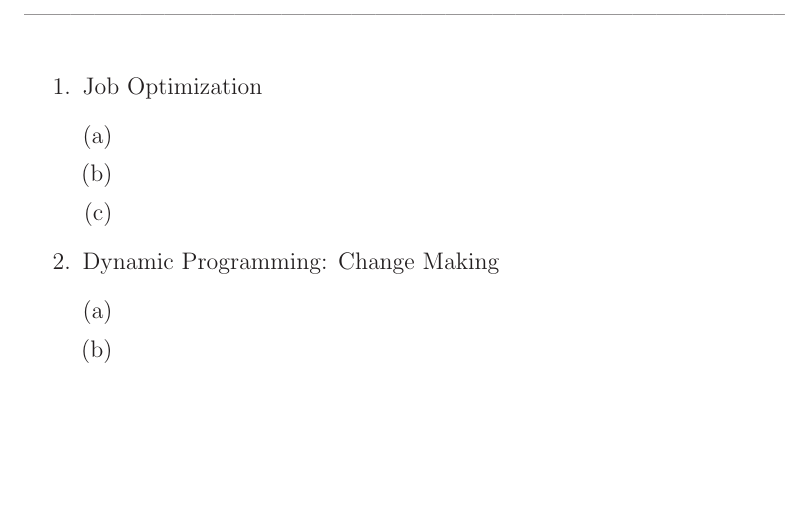
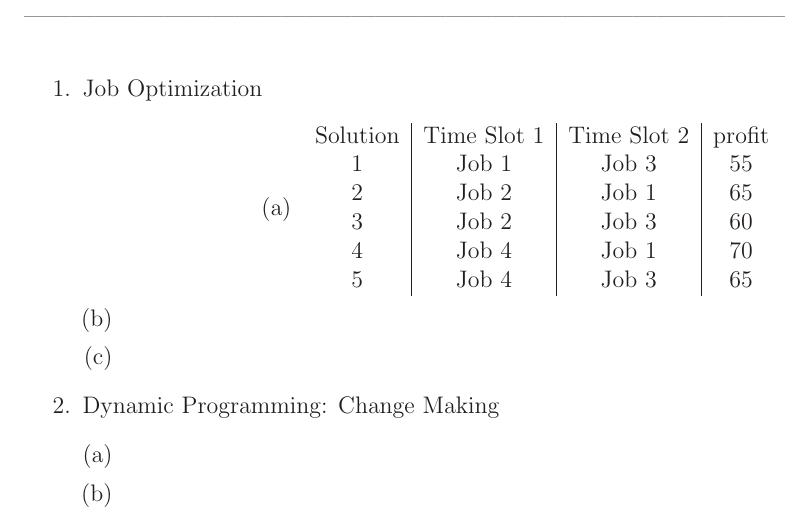
Before and after one commit to MitchGaines/CS2223, a LaTeX document (hwk3/hwk3.tex): part of the page, cut so that both start at the same text, the shorter picture padded with empty space. Compiled offline with LaTeX, dvips and Ghostscript.

Commit message:
table made for 1a

```diff
--- a/hwk3/hwk3.tex
+++ b/hwk3/hwk3.tex
@@ -47,6 +47,16 @@ Date: 4/19/2017\\ --------------------------------------------------------------
 \item Job Optimization
 	\begin {enumerate}[(a)]
 		\item
+			\begin{center}
+				\begin{tabular}{ c | c | c | c }
+					 Solution & Time Slot 1 & Time Slot 2 & profit \\
+									1 & Job 1 			& Job 3				& 55 \\
+									2 & Job 2 			& Job 1				& 65 \\
+									3 & Job 2 			& Job 3				& 60 \\
+									4 & Job 4				& Job 1				& 70 \\
+									5 & Job 4				& Job 3				& 65
+				\end{tabular}
+			\end{center}
 		\item
 		\item
 	\end {enumerate}
```
Also changed, not shown: hwk3/hwk3.pdf, 2 other files.
